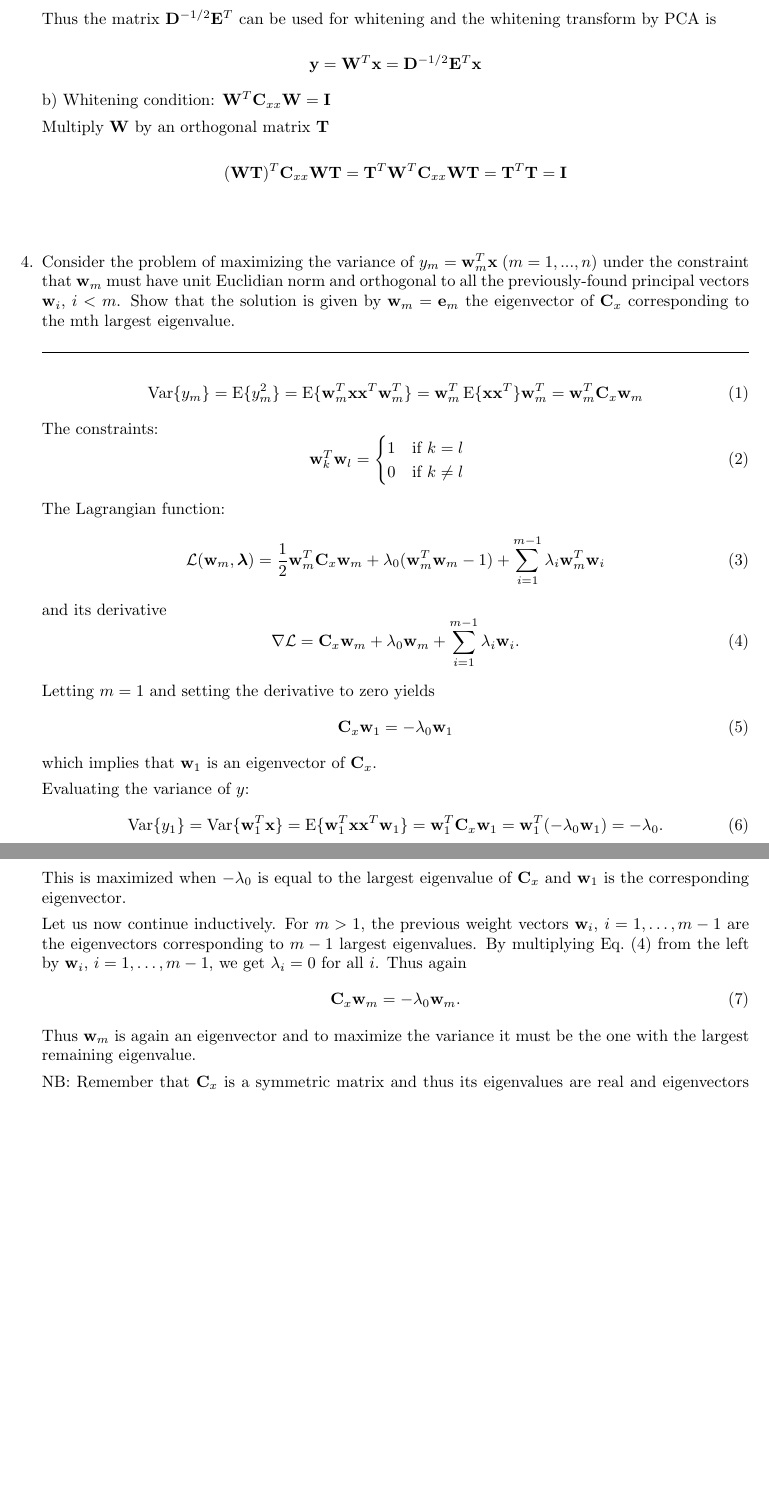
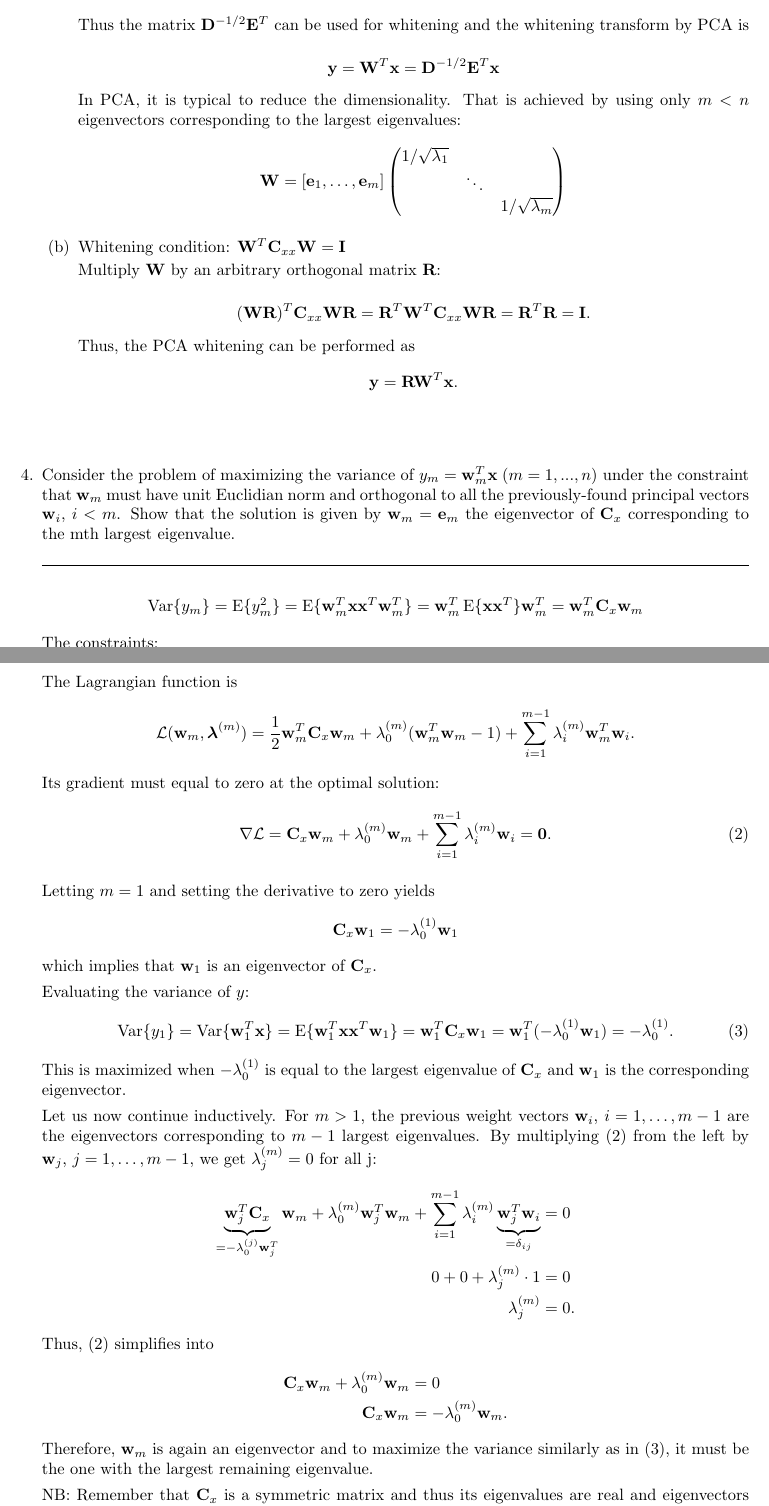
Before and after one commit to jluttine/neural-network-exercises, a LaTeX document (ex03/solutions.tex, which reads ex03/exercise.tex): two parts of pages 4 and 5 of 5 before the commit and two parts of pages 4 and 5 of 6 after it, joined at a grey line, cut so that both start at the same text, the shorter picture padded with empty space. Compiled offline with LaTeX, dvips and Ghostscript.

Commit message:
Improve Ex3 solutions

```diff
--- a/ex03/exercise.tex
+++ b/ex03/exercise.tex
@@ -87,20 +87,27 @@
-    that spands the same subspace as the original vectors. This means
-    that each $\vect{w}_i$ is some linear combination of the
-    $\vect{a}_j$
+    \begin{enumerate}
+    \item Assume that we have m linearly independent $n$-dimensional
+      ($n\geq m$) vectors $\vect{a}_1 \vect{a}_2, ..., \vect{a}_m$,
+      The standard Gram-Schmidt (GSO) orhogonalization methods can be
+      used to contruct a set $\vect{w}_1, ..., \vect{w}_m$ of $m$
+      vectors that spands the same subspace as the original
+      vectors. This means that each $\vect{w}_i$ is some linear
+      combination of the $\vect{a}_j$
 
       The standard GSO method is as follows:
 
       \[
       \begin{split}
         \tilde{\vect{w}}_1 &= \vect{a}_1 \\
-      \tilde{\vect{w}}_j &= \vect{a}_j - \sum_{i=1}^{j-1} (\vect{w}_i^T
+        \tilde{\vect{w}}_j &= \vect{a}_j - \sum_{i=1}^{j-1}
+        (\vect{w}_i^T
         \vect{a}_j)\vect{w}_i, \hspace{4mm} j=2,...,m \\
-      \vect{w}_j &= \tilde{\vect{w}}_j / \| \tilde{\vect{w}}_j \| \hspace{4mm} j=1,2,...,m
+        \vect{w}_j &= \tilde{\vect{w}}_j / \| \tilde{\vect{w}}_j \|
+        \hspace{4mm} j=1,2,...,m
       \end{split}
       \]
 
-    It is easy to see that the vectors $\textbf{w}_1, ..., \textbf{w}_m$ are mutually
-    orthonormal:
+      It is easy to see that the vectors $\textbf{w}_1, ...,
+      \textbf{w}_m$ are mutually orthonormal:
 
       \[\vect{w}_i^T\vect{w}_j = \delta_{ij} = \begin{cases}1, &i=j\\0 &i\neq
         j\end{cases}
@@ -271,4 +317,5 @@
       \textbf{y}=\vect{W}^T\vect{x} = \matr{D}^{-1/2}\matr{E}^T\vect{x}
       \]
 
-    b) Whitening condition: $\vect{W}^T\matr{C}_{xx}\vect{W}=\matr{I}$
+      In PCA, it is typical to reduce the dimensionality. That is
+      achieved by using only $m<n$ eigenvectors corresponding to the
@@ -275,4 +333,7 @@
 
-    Multiply $\vect{W}$ by an orthogonal matrix $\matr{T}$
+    \item
+      Whitening condition: $\vect{W}^T\matr{C}_{xx}\vect{W}=\matr{I}$
+
+      Multiply $\vect{W}$ by an arbitrary orthogonal matrix $\matr{R}$:
 
       \[
@@ -281,3 +345,8 @@
+      Thus, the PCA whitening can be performed as
+      \[
+      \mathbf{y} = \mathbf{RW}^T \mathbf{x}.
+      \]
+    \end{enumerate}
 
   \end{solution}
 
@@ -290,53 +359,70 @@
 
   \begin{solution}
 
-    \begin{equation}
+    \begin{equation*}
       \var\{ y_m \} = \E \{ y_m^2 \} = \E \{ \vw_m^T \vx \vx^T \vw_m^T \}
       = \vw_m^T \E \{ \vx \vx^T \} \vw_m^T = \vw_m^T \mC_x \vw_m
-    \end{equation}
+    \end{equation*}
 
     The constraints:
-    \begin{equation}
+    \begin{equation*}
       \vw_k^T \vw_l = \begin{cases}1 \quad\text{if $k=l$} \\
         0 \quad\text{if $k \neq l$} \end{cases}
-    \end{equation}
+    \end{equation*}
 
-    The Lagrangian function:
-    \begin{equation}
-      {\cal L}(\vw_m, \vects{\lambda}) = \frac{1}{2} \vw_m^T  \mathbf{C}_x \vw_m
-      + \lambda_0 ( \vw_m^T \vw_m - 1) + \sum_{i=1}^{m-1} \lambda_i \vw_m^T \vw_i
-    \end{equation}
-    and its derivative
+    The Lagrangian function is
+    \begin{equation*}
+      {\cal L}(\vw_m, \vects{\lambda}^{(m)}) = \frac{1}{2} \vw_m^T  \mathbf{C}_x \vw_m
+      + \lambda_0^{(m)} ( \vw_m^T \vw_m - 1) + \sum_{i=1}^{m-1} \lambda_i^{(m)} \vw_m^T \vw_i.
+    \end{equation*}
+    Its gradient must equal to zero at the optimal solution:
     \begin{equation}
       \label{eq:prob_6_1_a}
-      \nabla {\cal L} = {\bf{C}}_x \vw_m + \lambda_0 \vw_m
-      + \sum_{i=1}^{m-1} \lambda_i \vw_i.
+      \nabla {\cal L} = {\bf{C}}_x \vw_m + \lambda_0^{(m)} \vw_m
+      + \sum_{i=1}^{m-1} \lambda_i^{(m)} \vw_i = \mathbf{0}.
     \end{equation}
 
     Letting $m=1$ and setting the derivative to zero yields
-    \begin{equation}
-      \mC_x \vw_1 = - \lambda_0 \vw_1
-    \end{equation}
+    \begin{equation*}
+      \mC_x \vw_1 = - \lambda_0^{(1)} \vw_1
+    \end{equation*}
     which implies that $\vw_1$ is an eigenvector of $\mC_x$.
 
     Evaluating the variance of $y$:
     \begin{equation}
       \var\{ y_1 \} = \var\{ \vw_1^T \vx \} = \E\{ \vw_1^T \vx \vx^T \vw_1 \}
-      = \vw_1^T \mC_x \vw_1 = \vw_1^T (- \lambda_0 \vw_1) = - \lambda_0.
+      = \vw_1^T \mC_x \vw_1 = \vw_1^T (- \lambda_0^{(1)} \vw_1) = -
+      \lambda_0^{(1)}.
+      \label{eq:maximal_variance}
     \end{equation}
-    This is maximized when $- \lambda_0$ is equal to the largest
+    This is maximized when $- \lambda_0^{(1)}$ is equal to the largest
     eigenvalue of $\mC_x$ and $\vw_1$ is the corresponding eigenvector.
 
     Let us now continue inductively.  For $m>1$, the previous weight
     vectors $\vw_i$, $i = 1, \dots, m-1$ are the eigenvectors
     corresponding to $m-1$ largest eigenvalues.  By multiplying
-    Eq.~(\ref{eq:prob_6_1_a}) from the left by $\vw_i$, $i = 1, \dots,
-    m-1$, we get $\lambda_i = 0$ for all $i$.  Thus again
-    \begin{equation}
-      \mC_x \vw_m = - \lambda_0 \vw_m.
-    \end{equation}
-    Thus $\vw_m$ is again an eigenvector and to maximize the variance it
-    must be the one with the largest remaining eigenvalue.
+    \eqref{eq:prob_6_1_a} from the left by $\vw_j$, $j = 1, \dots,
+    m-1$, we get $\lambda_j^{(m)} = 0$ for all j:
+    \begin{align*}
+      \underbrace{\mathbf{w}_j^T
+        \mathbf{C}_x}_{=-\lambda_0^{(j)}\mathbf{w}_j^T} \mathbf{w}_m +
+      \lambda_0^{(m)} \mathbf{w}_j^T \mathbf{w}_m + \sum^{m-1}_{i=1}
+      \lambda_i^{(m)} \underbrace{ \mathbf{w}^T_j \mathbf{w}_i
+      }_{=\delta_{ij}} &= 0
+      \\
+      0 + 0 + \lambda_j^{(m)} \cdot 1 &= 0
+      \\
+      \lambda_j^{(m)} &= 0.
+    \end{align*}
+    Thus, \eqref{eq:prob_6_1_a} simplifies into
+    \begin{align*}
+      \mC_x \vw_m + \lambda_0^{(m)} \vw_m &= 0
+      \\
+      \mC_x \vw_m &= - \lambda_0^{(m)} \vw_m.
+    \end{align*}
+    Therefore, $\vw_m$ is again an eigenvector and to maximize the
+    variance similarly as in \eqref{eq:maximal_variance}, it must be
+    the one with the largest remaining eigenvalue.
 
     NB: Remember that $\mC_x$ is a symmetric matrix and thus its
     eigenvalues are real and eigenvectors orthogonal.
```
Also changed, not shown: ex03/exercise.tex (209 more changed lines). Lines whose indentation alone changed are shown as unchanged.
